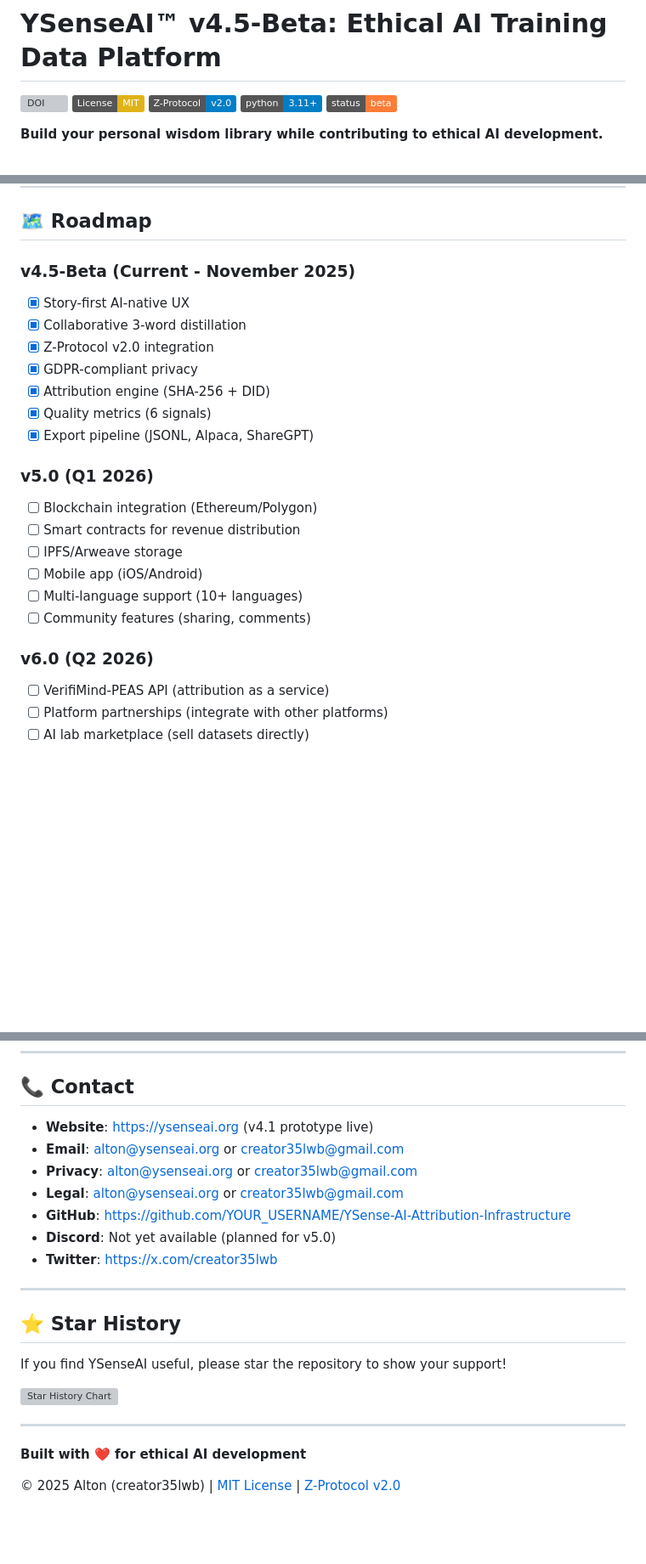
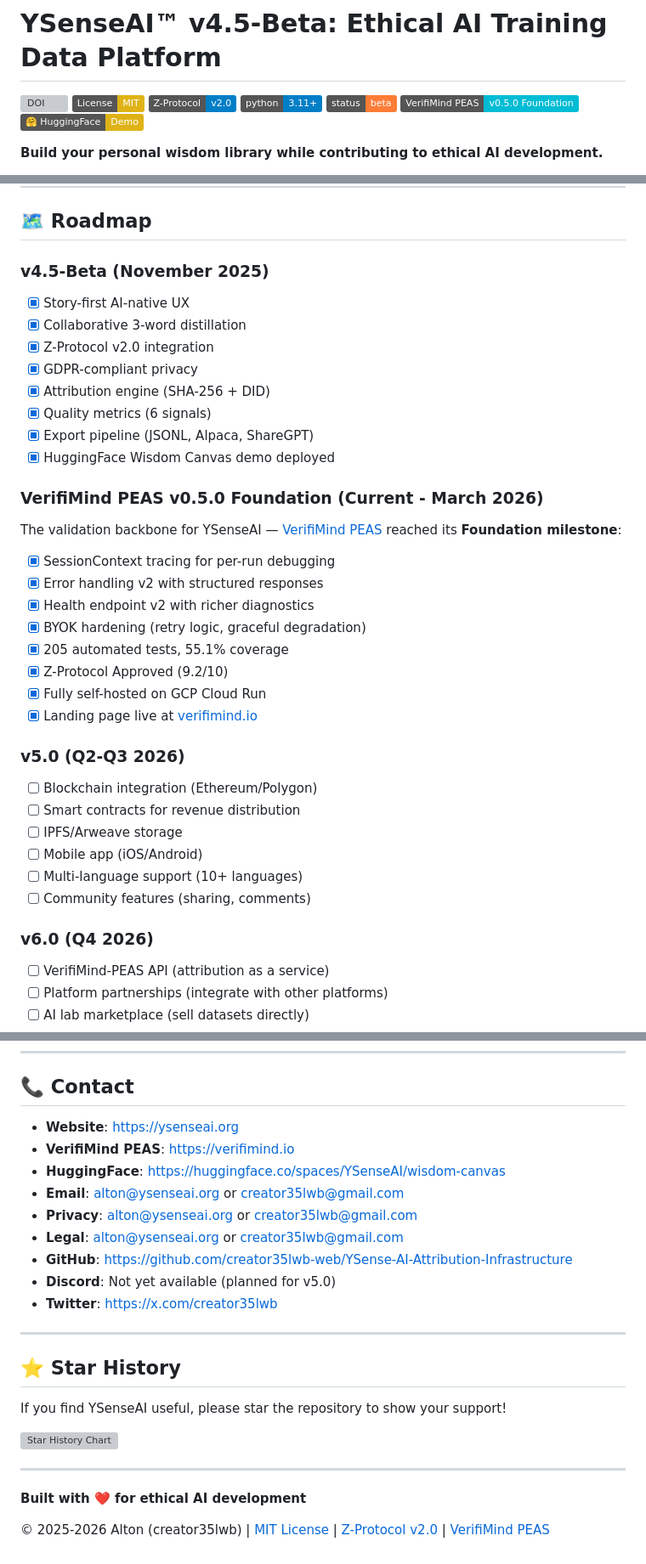
Before and after one commit to creator35lwb-web/YSense-AI-Attribution-Infrastructure, a Markdown page: README.md, 3 parts joined by grey strips. Shown at 85% size. Drawn GitHub-style; badges without logos; blank space fills up the shorter version; grey boxes are pictures that could not be loaded.

Commit message:
docs: update README for v0.5.0 Foundation — fix placeholders, add FLYWHEEL TEAM, update roadmap

```diff
--- a/README.md
+++ b/README.md
@@ -5,6 +5,8 @@
 [![Z-Protocol v2.0](https://img.shields.io/badge/Z--Protocol-v2.0-blue.svg)](https://doi.org/10.5281/zenodo.17072168)
 [![Python 3.11+](https://img.shields.io/badge/python-3.11+-blue.svg)](https://www.python.org/downloads/)
 [![Status: Beta](https://img.shields.io/badge/status-beta-orange.svg)]()
+[![VerifiMind PEAS v0.5.0](https://img.shields.io/badge/VerifiMind_PEAS-v0.5.0_Foundation-00bcd4.svg)](https://verifimind.io)
+[![HuggingFace Demo](https://img.shields.io/badge/🤗_HuggingFace-Demo-yellow.svg)](https://huggingface.co/spaces/YSenseAI/wisdom-canvas)
 
 **Build your personal wisdom library while contributing to ethical AI development.**
 
@@ -406,7 +408,7 @@ Study ethical AI data practices:
 
 ## 🗺️ Roadmap
 
-### v4.5-Beta (Current - November 2025)
+### v4.5-Beta (November 2025)
 
 - [x] Story-first AI-native UX
 - [x] Collaborative 3-word distillation
@@ -415,8 +417,22 @@ Study ethical AI data practices:
 - [x] Attribution engine (SHA-256 + DID)
 - [x] Quality metrics (6 signals)
 - [x] Export pipeline (JSONL, Alpaca, ShareGPT)
+- [x] HuggingFace Wisdom Canvas demo deployed
 
-### v5.0 (Q1 2026)
+### VerifiMind PEAS v0.5.0 Foundation (Current - March 2026)
+
+The validation backbone for YSenseAI — [VerifiMind PEAS](https://github.com/creator35lwb-web/VerifiMind-PEAS) reached its **Foundation milestone**:
+
+- [x] SessionContext tracing for per-run debugging
+- [x] Error handling v2 with structured responses
+- [x] Health endpoint v2 with richer diagnostics
+- [x] BYOK hardening (retry logic, graceful degradation)
+- [x] 205 automated tests, 55.1% coverage
+- [x] Z-Protocol Approved (9.2/10)
+- [x] Fully self-hosted on GCP Cloud Run
+- [x] Landing page live at [verifimind.io](https://verifimind.io)
+
+### v5.0 (Q2-Q3 2026)
 
 - [ ] Blockchain integration (Ethereum/Polygon)
 - [ ] Smart contracts for revenue distribution
@@ -425,7 +441,7 @@ Study ethical AI data practices:
 - [ ] Multi-language support (10+ languages)
 - [ ] Community features (sharing, comments)
 
-### v6.0 (Q2 2026)
+### v6.0 (Q4 2026)
 
 - [ ] VerifiMind-PEAS API (attribution as a service)
 - [ ] Platform partnerships (integrate with other platforms)
@@ -585,11 +607,13 @@ See [THIRD_PARTY_LICENSES.md](docs/THIRD_PARTY_LICENSES.md) for complete list.
 
 ## 📞 Contact
 
-- **Website**: https://ysenseai.org (v4.1 prototype live)
+- **Website**: https://ysenseai.org
+- **VerifiMind PEAS**: https://verifimind.io
+- **HuggingFace**: https://huggingface.co/spaces/YSenseAI/wisdom-canvas
 - **Email**: alton@ysenseai.org or creator35lwb@gmail.com
 - **Privacy**: alton@ysenseai.org or creator35lwb@gmail.com
 - **Legal**: alton@ysenseai.org or creator35lwb@gmail.com
-- **GitHub**: https://github.com/YOUR_USERNAME/YSense-AI-Attribution-Infrastructure
+- **GitHub**: https://github.com/creator35lwb-web/YSense-AI-Attribution-Infrastructure
 - **Discord**: Not yet available (planned for v5.0)
 - **Twitter**: https://x.com/creator35lwb
 
@@ -605,4 +629,4 @@ If you find YSenseAI useful, please star the repository to show your support!
 
 **Built with ❤️ for ethical AI development**
 
-© 2025 Alton (creator35lwb) | [MIT License](LICENSE) | [Z-Protocol v2.0](https://doi.org/10.5281/zenodo.17072168)
+© 2025-2026 Alton (creator35lwb) | [MIT License](LICENSE) | [Z-Protocol v2.0](https://doi.org/10.5281/zenodo.17072168) | [VerifiMind PEAS](https://verifimind.io)
```
Also changed, not shown: other parts of README.md (+13 -7 lines).
